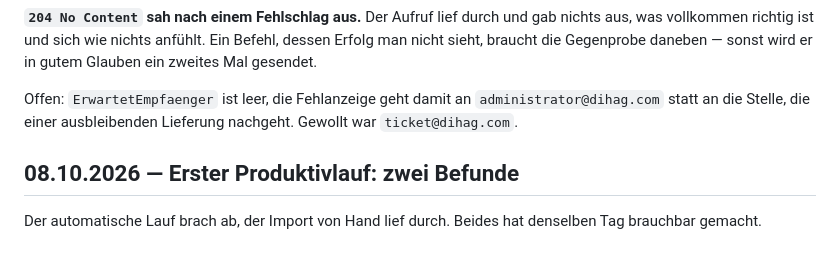
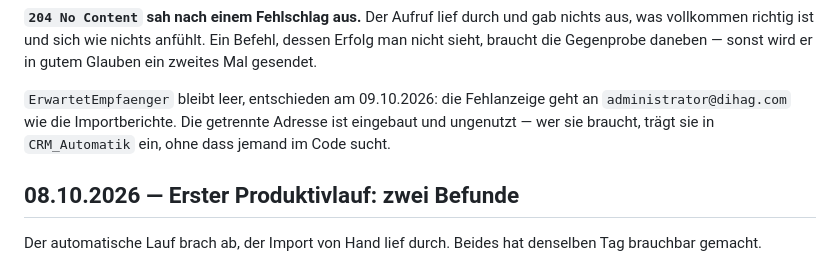
Before and after one commit to dfedorov12/crm, a Markdown page: SESSION_LOG.md, the part around the change. Rendered like a GitHub page.

Commit message:
docs: Fehlanzeige geht an administrator@dihag.com, entschieden
Die eigene Adresse für ausbleibende Lieferungen bleibt leer. Der Schalter
ist da, gebraucht wird er nicht — das gehört ins Log, sonst steht dort
eine Frage, die beantwortet ist.

Co-Authored-By: Claude Opus 5 <noreply@anthropic.com>

```diff
--- a/SESSION_LOG.md
+++ b/SESSION_LOG.md
@@ -24,9 +24,10 @@ und gab nichts aus, was vollkommen richtig ist und sich wie nichts anfühlt.
 Ein Befehl, dessen Erfolg man nicht sieht, braucht die Gegenprobe
 daneben — sonst wird er in gutem Glauben ein zweites Mal gesendet.
 
-Offen: `ErwartetEmpfaenger` ist leer, die Fehlanzeige geht damit an
-`administrator@dihag.com` statt an die Stelle, die einer ausbleibenden
-Lieferung nachgeht. Gewollt war `ticket@dihag.com`.
+`ErwartetEmpfaenger` bleibt leer, entschieden am 09.10.2026: die
+Fehlanzeige geht an `administrator@dihag.com` wie die Importberichte. Die
+getrennte Adresse ist eingebaut und ungenutzt — wer sie braucht, trägt sie
+in `CRM_Automatik` ein, ohne dass jemand im Code sucht.
 
 ## 08.10.2026 — Erster Produktivlauf: zwei Befunde
 
```
